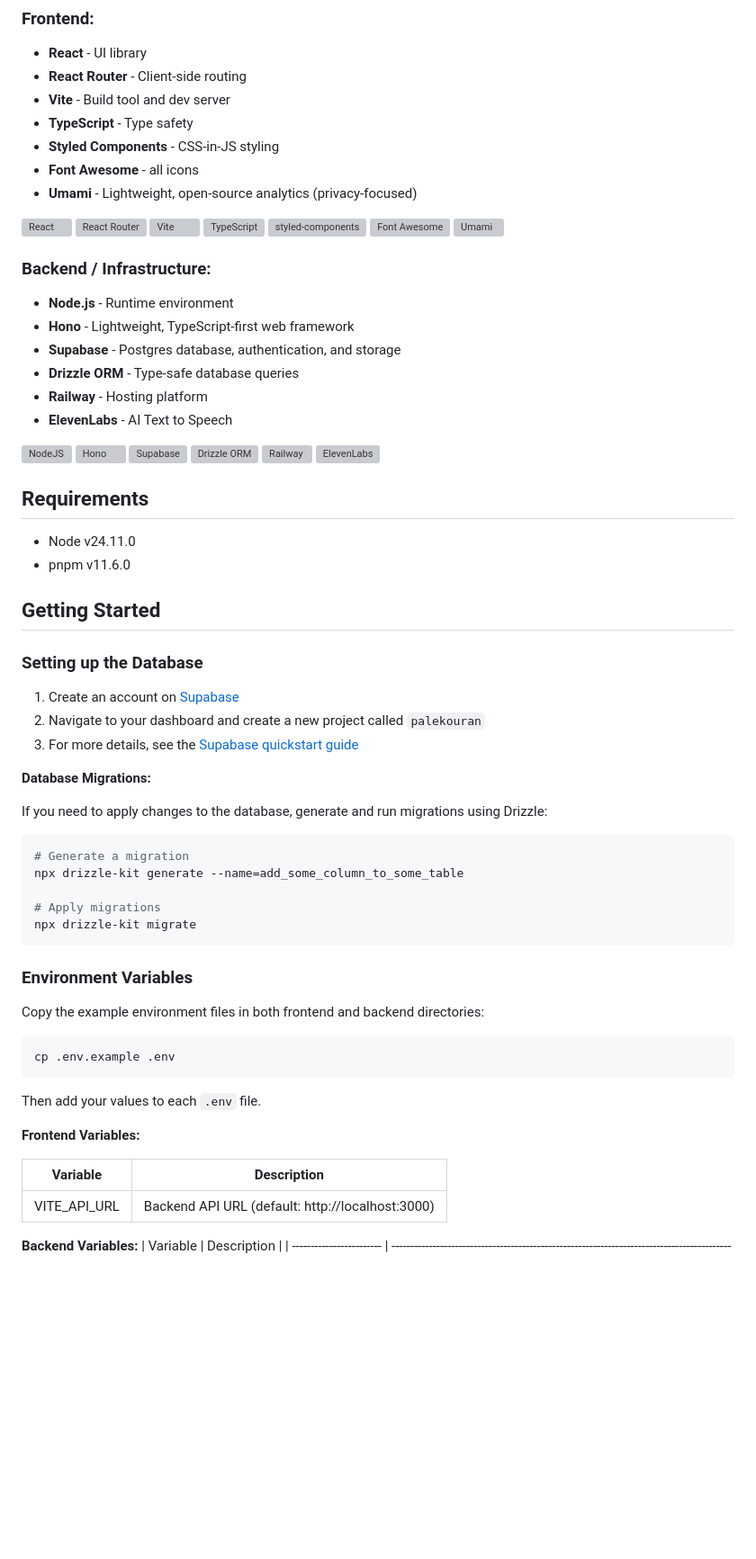
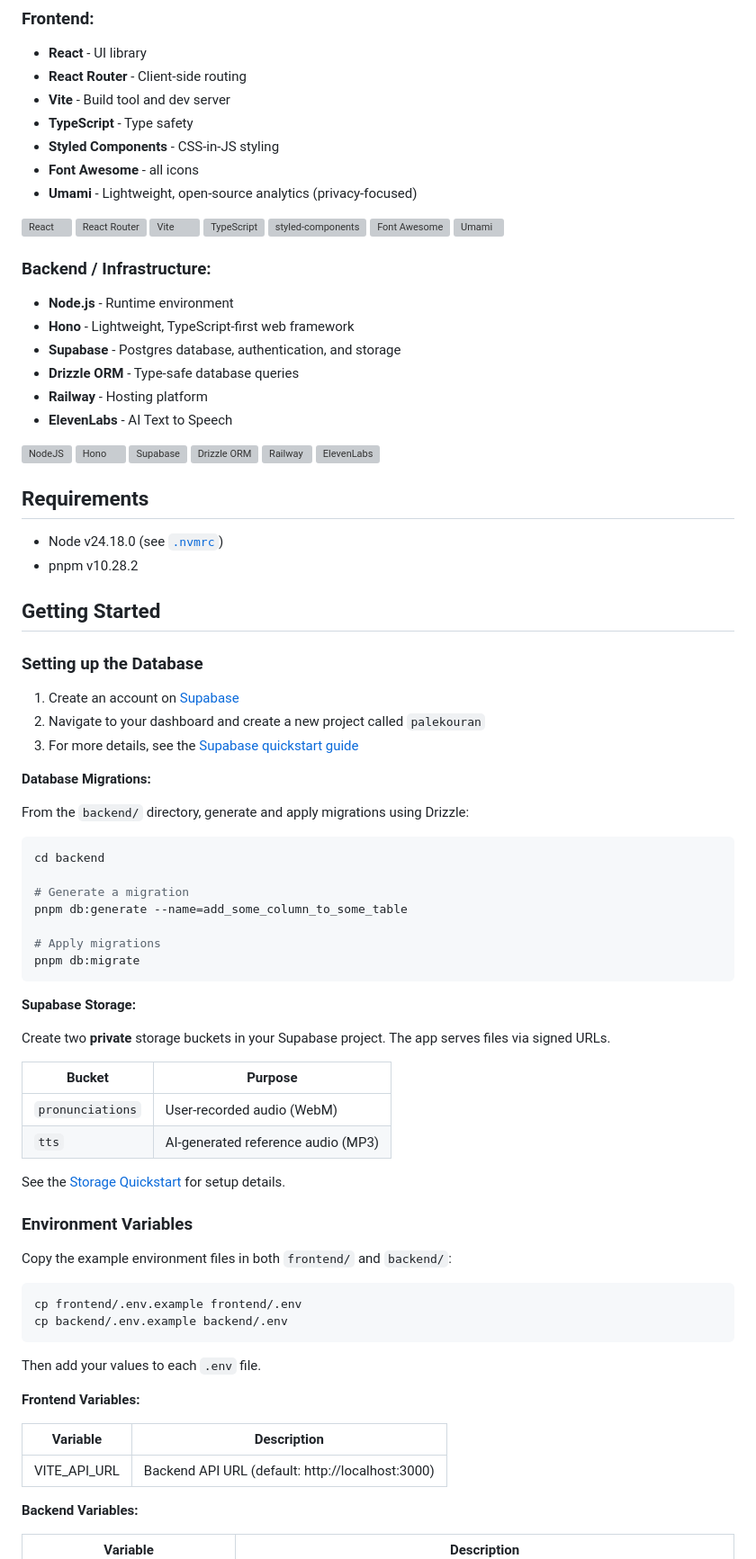
Before and after one commit to mau11/palekouran, a Markdown page: README.md, the part around one of its changes. Shown at 90% size. Rendered like a GitHub page; blank space fills up the shorter version; grey boxes are pictures that could not be loaded.

Commit message:
Update README with accurate setup instructions and features

````diff
--- a/README.md
+++ b/README.md
@@ -83,8 +89,8 @@
 
 ## Requirements
 
-- Node v24.11.0
-- pnpm v11.6.0
+- Node v24.18.0 (see [`.nvmrc`](.nvmrc))
+- pnpm v10.28.2
 
 ## Getting Started
 
@@ -96,22 +102,36 @@
 
 **Database Migrations:**
 
-If you need to apply changes to the database, generate and run migrations using Drizzle:
+From the `backend/` directory, generate and apply migrations using Drizzle:
 
 ```sh
+cd backend
+
 # Generate a migration
-npx drizzle-kit generate --name=add_some_column_to_some_table
+pnpm db:generate --name=add_some_column_to_some_table
 
 # Apply migrations
-npx drizzle-kit migrate
+pnpm db:migrate
 ```
+
+**Supabase Storage:**
+
+Create two **private** storage buckets in your Supabase project. The app serves files via signed URLs.
+
+| Bucket           | Purpose                            |
+| ---------------- | ---------------------------------- |
+| `pronunciations` | User-recorded audio (WebM)         |
+| `tts`            | AI-generated reference audio (MP3) |
+
+See the [Storage Quickstart](https://supabase.com/docs/guides/storage/quickstart) for setup details.
 
 ### Environment Variables
 
-Copy the example environment files in both frontend and backend directories:
+Copy the example environment files in both `frontend/` and `backend/`:
 
 ```sh
-cp .env.example .env
+cp frontend/.env.example frontend/.env
+cp backend/.env.example backend/.env
 ```
 
 Then add your values to each `.env` file.
@@ -123,5 +143,6 @@ Then add your values to each `.env` file.
 | VITE_API_URL | Backend API URL (default: http://localhost:3000) |
 
 **Backend Variables:**
-| Variable | Description |
+
+| Variable                 | Description                                                                                            |
 | ------------------------ | ------------------------------------------------------------------------------------------------------ |
````
Also changed, not shown: other parts of README.md (+28 -28 lines).
